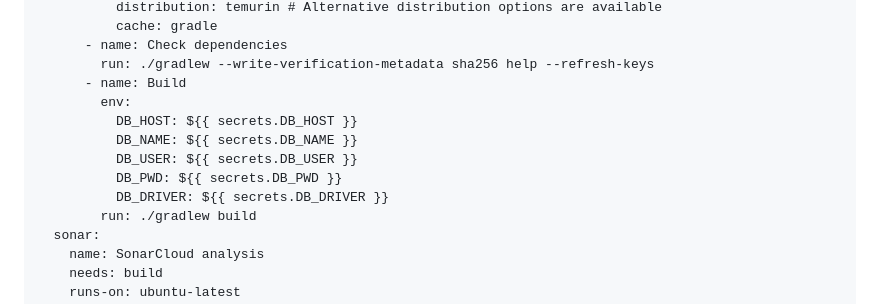
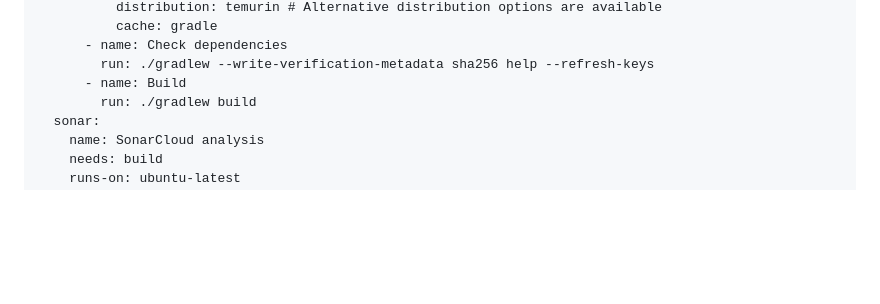
Before and after one commit to Arkanthara/website_display, a Markdown page: README.md, the part around the change. GitHub-like rendering; blank space fills up the shorter version.

```diff
--- a/README.md
+++ b/README.md
@@ -391,12 +391,6 @@ jobs:
       - name: Check dependencies
         run: ./gradlew --write-verification-metadata sha256 help --refresh-keys
       - name: Build
-        env:
-          DB_HOST: ${{ secrets.DB_HOST }}
-          DB_NAME: ${{ secrets.DB_NAME }}
-          DB_USER: ${{ secrets.DB_USER }}
-          DB_PWD: ${{ secrets.DB_PWD }}
-          DB_DRIVER: ${{ secrets.DB_DRIVER }}
         run: ./gradlew build
   sonar:
     name: SonarCloud analysis
```
